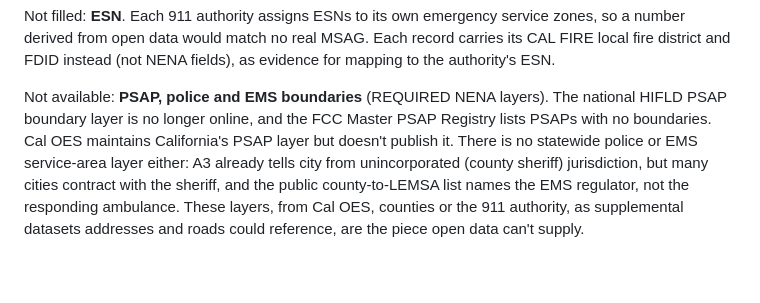
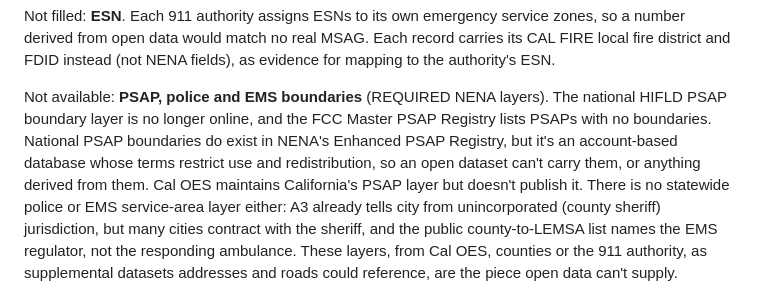
Before and after one commit to COF-RyLopez/ng911-pipeline, a Markdown page: README.md, the part around the change. GitHub-like rendering; blank space fills up the shorter version.

Commit message:
README, AGENTS.md: PSAP boundaries exist in NENA's Enhanced PSAP Registry, under restricted terms (#80)
Claude-Session: https://claude.ai/code/session_01441HCvwTBCTp9dFkR9fspW

Co-authored-by: Claude <noreply@anthropic.com>

```diff
--- a/README.md
+++ b/README.md
@@ -95,7 +95,9 @@ from open data would match no real MSAG. Each record carries its CAL FIRE local
 instead (not NENA fields), as evidence for mapping to the authority's ESN.
 
 Not available: **PSAP, police and EMS boundaries** (REQUIRED NENA layers). The national HIFLD PSAP boundary layer is no longer
-online, and the FCC Master PSAP Registry lists PSAPs with no boundaries. Cal OES maintains California's PSAP
+online, and the FCC Master PSAP Registry lists PSAPs with no boundaries. National PSAP boundaries do exist in
+NENA's Enhanced PSAP Registry, but it's an account-based database whose terms restrict use and redistribution,
+so an open dataset can't carry them, or anything derived from them. Cal OES maintains California's PSAP
 layer but doesn't publish it. There is no statewide police or EMS service-area layer either: A3 already
 tells city from unincorporated (county sheriff) jurisdiction, but many cities contract with the sheriff, and
 the public county-to-LEMSA list names the EMS regulator, not the responding ambulance. These layers, from Cal
```
Also changed, not shown: AGENTS.md (+1 -1 lines).
